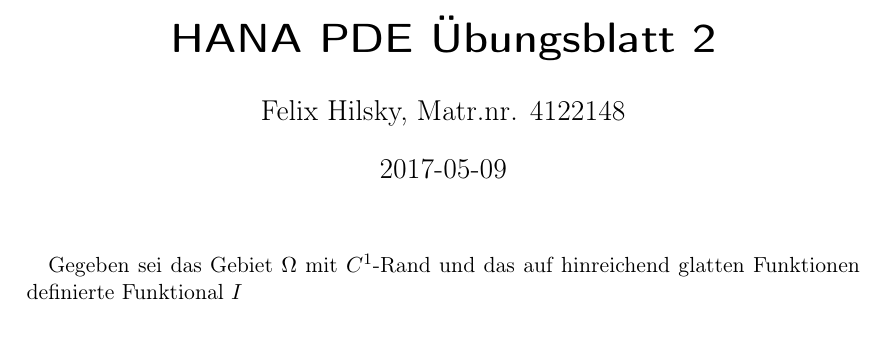
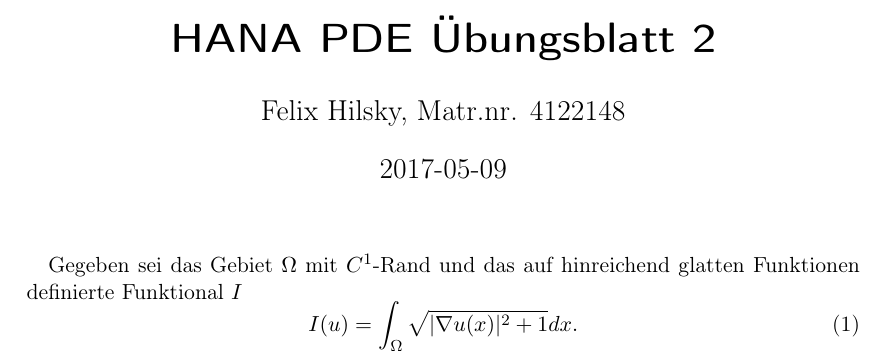
Before and after one commit to myfsr/LLP2017_Folien, a LaTeX document (texNotizen/lateximkursMath.tex): part of the page, cut so that both start at the same text. Compiled offline with pdfLaTeX.

Commit message:
abgesetzte Formel

```diff
--- a/texNotizen/lateximkursMath.tex
+++ b/texNotizen/lateximkursMath.tex
@@ -46,4 +46,17 @@
   % inhaltlich ist das "-" kein Minus, sondern ein Bindestrich, also Text
   $C^1\text{-Rand}$ und das auf hinreichend glatten Funktionen definierte Funktional $I$
   % inline-Math kann auch mit \(Math\) oder \begin{math} Math \end{math} angeschaltet werden. Alle drei Varianten tun das gleiche, aber es ist empfehlenswert, konsistent eine zu verwenden
+  %
+  % equation ist eine Möglichkeit für "abgesetzte Formeln"
+  % etwas größere Formeln sollten abgesetzt werden
+  % equation kommt auch aus dem Paket amsmath
+  \begin{equation}
+    % \int ist das Integral-Zeichen
+    I(u) = \int_{\Omega}
+    % \sqrt ist das Wurzelzeichen. Im Argument steht, woraus die Wurzel gezogen wird
+    \sqrt
+    % Betragsstriche erstmal "von Hand"
+    {| \nabla u (x) | ^ 2 + 1} dx.
+  \end{equation}
+
 \end{document}
```
